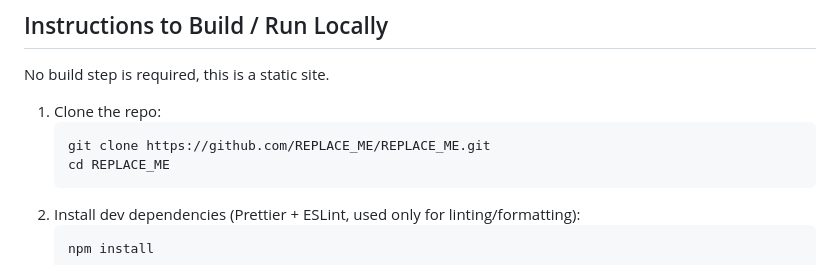
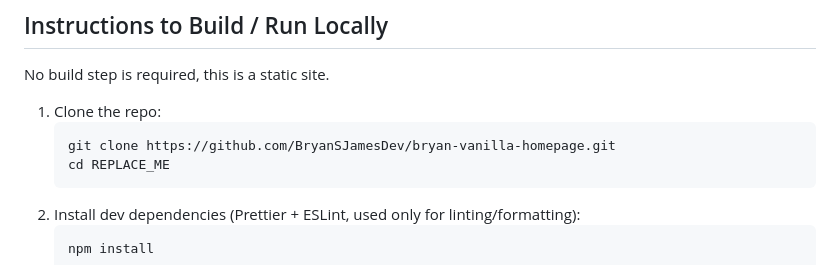
Before and after one commit to BryanSJamesDev/bryan-vanilla-homepage, a Markdown page: README.md, the part around the change. Rendered like a GitHub page.

````diff
--- a/README.md
+++ b/README.md
@@ -65,7 +65,7 @@ No build step is required, this is a static site.
 
 1. Clone the repo:
    ```bash
-   git clone https://github.com/REPLACE_ME/REPLACE_ME.git
+   git clone https://github.com/BryanSJamesDev/bryan-vanilla-homepage.git
    cd REPLACE_ME
    ```
 2. Install dev dependencies (Prettier + ESLint, used only for linting/formatting):
````
